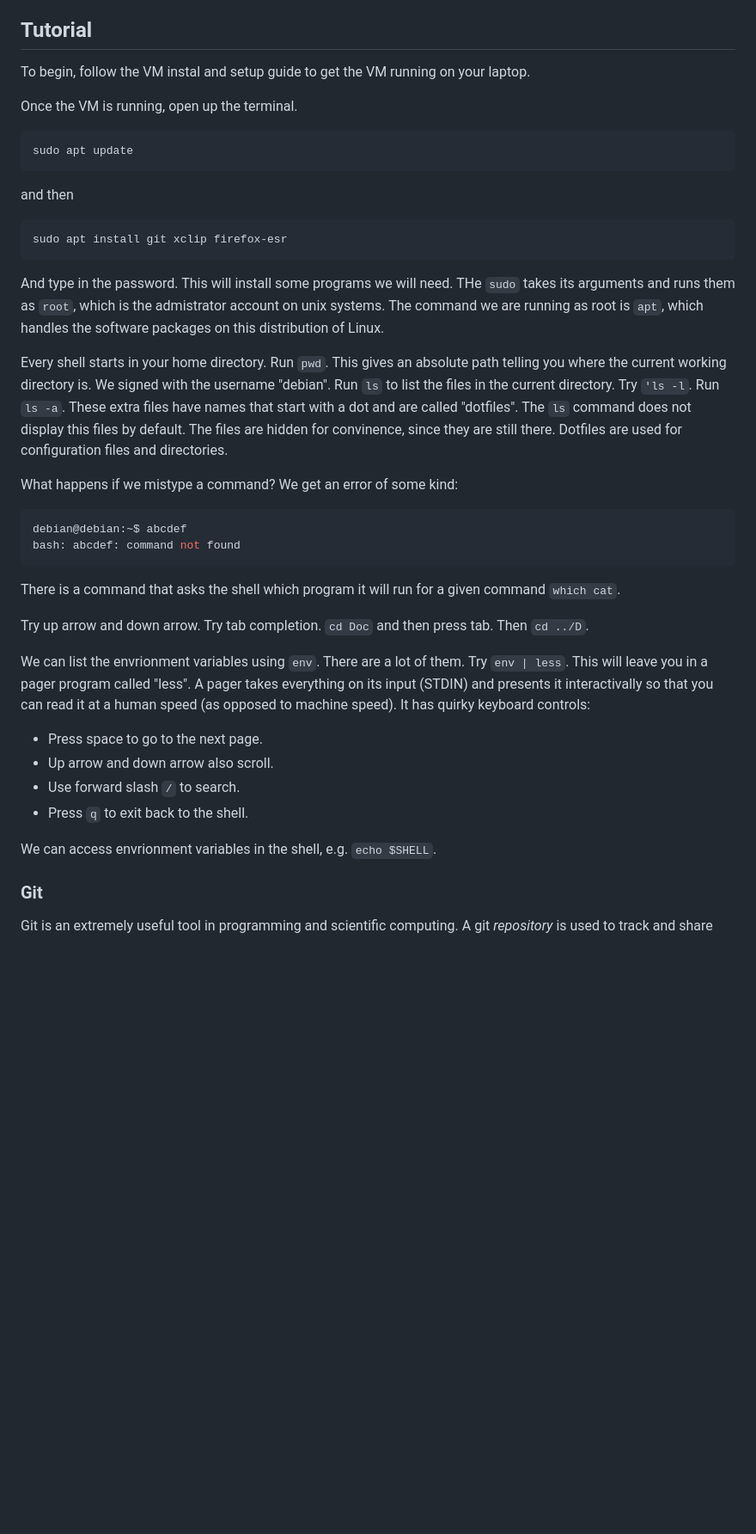
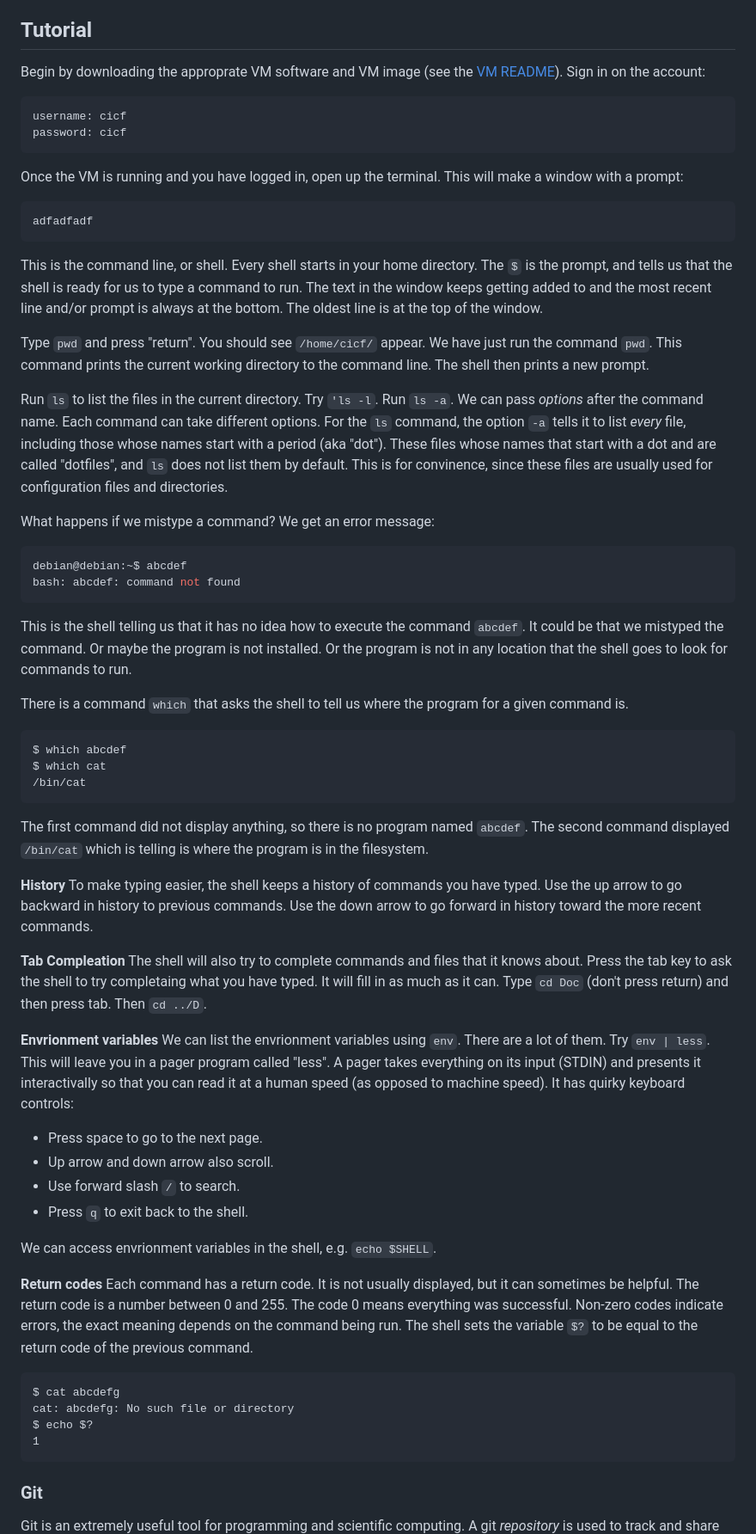
Before and after one commit to ci-compass/cicf, a Markdown page: week1/README.md, the part around one of its changes. Shown at 86% size. Drawn GitHub-style; blank space fills up the shorter version.

Commit message:
Revising week 1

````diff
--- a/week1/README.md
+++ b/week1/README.md
@@ -9,47 +9,76 @@ The goals for the week 1 lab are to:
 
 ## Tutorial
 
-To begin, follow the VM instal and setup guide to get the VM running on your laptop.
+Begin by downloading the approprate VM software and VM image (see the [VM README](../vm/README.md)).
+Sign in on the account:
 
-Once the VM is running, open up the terminal.
+    username: cicf
+    password: cicf
 
-    sudo apt update
+Once the VM is running and you have logged in, open up the terminal.
+This will make a window with a prompt:
 
-and then
+```
+adfadfadf
+```
 
-    sudo apt install git xclip firefox-esr
+This is the command line, or shell.
+Every shell starts in your home directory.
+The `$` is the prompt, and tells us that the shell is ready for us to type a command to run.
+The text in the window keeps getting added to and the most recent line and/or prompt is always at the bottom.
+The oldest line is at the top of the window.
 
-And type in the password.
-This will install some programs we will need.
-THe `sudo` takes its arguments and runs them as `root`, which is the admistrator
-account on unix systems.
-The command we are running as root is `apt`, which handles the software packages
-on this distribution of Linux.
+Type `pwd` and press "return".
+You should see `/home/cicf/` appear.
+We have just run the command `pwd`.
+This command prints the current working directory to the command line.
+The shell then prints a new prompt.
 
-Every shell starts in your home directory.
-Run `pwd`.
-This gives an absolute path telling you where the current working directory is.
-We signed with the username "debian".
 Run `ls` to list the files in the current directory.
 Try `'ls -l`.
-Run `ls -a`. These extra files have names that start with a dot and are called "dotfiles".
-The `ls` command does not display this files by default.
-The files are hidden for convinence, since they are still there.
-Dotfiles are used for configuration files and directories.
+Run `ls -a`.
+We can pass _options_ after the command name.
+Each command can take different options.
+For the `ls` command, the option `-a` tells it to list _every_ file, including those
+whose names start with a period (aka "dot").
+These files whose names that start with a dot and are called "dotfiles",
+and `ls` does not list them by default.
+This is for convinence, since these files are usually used for configuration files and directories.
 
-What happens if we mistype a command? We get an error of some kind:
+What happens if we mistype a command? We get an error message:
 
 ```bash
 debian@debian:~$ abcdef
 bash: abcdef: command not found
 ```
 
-There is a command that asks the shell which program it will run for a given
-command `which cat`.
+This is the shell telling us that it has no idea how to execute the command `abcdef`.
+It could be that we mistyped the command.
+Or maybe the program is not installed.
+Or the program is not in any location that the shell goes to look for commands to run.
 
-Try up arrow and down arrow. Try tab completion. `cd Doc` and then press tab. Then `cd ../D`.
+There is a command `which` that asks the shell to tell us where the program for a given command is.
 
-We can list the envrionment variables using `env`.
+```bash
+$ which abcdef
+$ which cat
+/bin/cat
+```
+
+The first command did not display anything, so there is no program named `abcdef`.
+The second command displayed `/bin/cat` which is telling is where the program is in the filesystem.
+
+**History** To make typing easier, the shell keeps a history of commands you have typed.
+Use the up arrow to go backward in history to previous commands.
+Use the down arrow to go forward in history toward the more recent commands.
+
+**Tab Compleation** The shell will also try to complete commands and files that it knows about.
+Press the tab key to ask the shell to try completaing what you have typed.
+It will fill in as much as it can.
+Type `cd Doc` (don't press return) and then press tab.
+Then `cd ../D`.
+
+**Envrionment variables** We can list the envrionment variables using `env`.
 There are a lot of them.
 Try `env | less`.
 This will leave you in a pager program called "less".
@@ -64,7 +93,22 @@ It has quirky keyboard controls:
 
 We can access envrionment variables in the shell, e.g. `echo $SHELL`.
 
+**Return codes** Each command has a return code.
+It is not usually displayed, but it can sometimes be helpful.
+The return code is a number between 0 and 255.
+The code 0 means everything was successful.
+Non-zero codes indicate errors, the exact meaning depends on the command being run.
+The shell sets the variable `$?` to be equal to the return code of the previous command.
+
+```
+$ cat abcdefg
+cat: abcdefg: No such file or directory
+$ echo $?
+1
+```
+
+
 ### Git
 
-Git is an extremely useful tool in programming and scientific computing.
+Git is an extremely useful tool for programming and scientific computing.
 A git _repository_ is used to track and share changes to a set of files, such as
````
Also changed, not shown: other parts of week1/README.md (+17 -11 lines).
